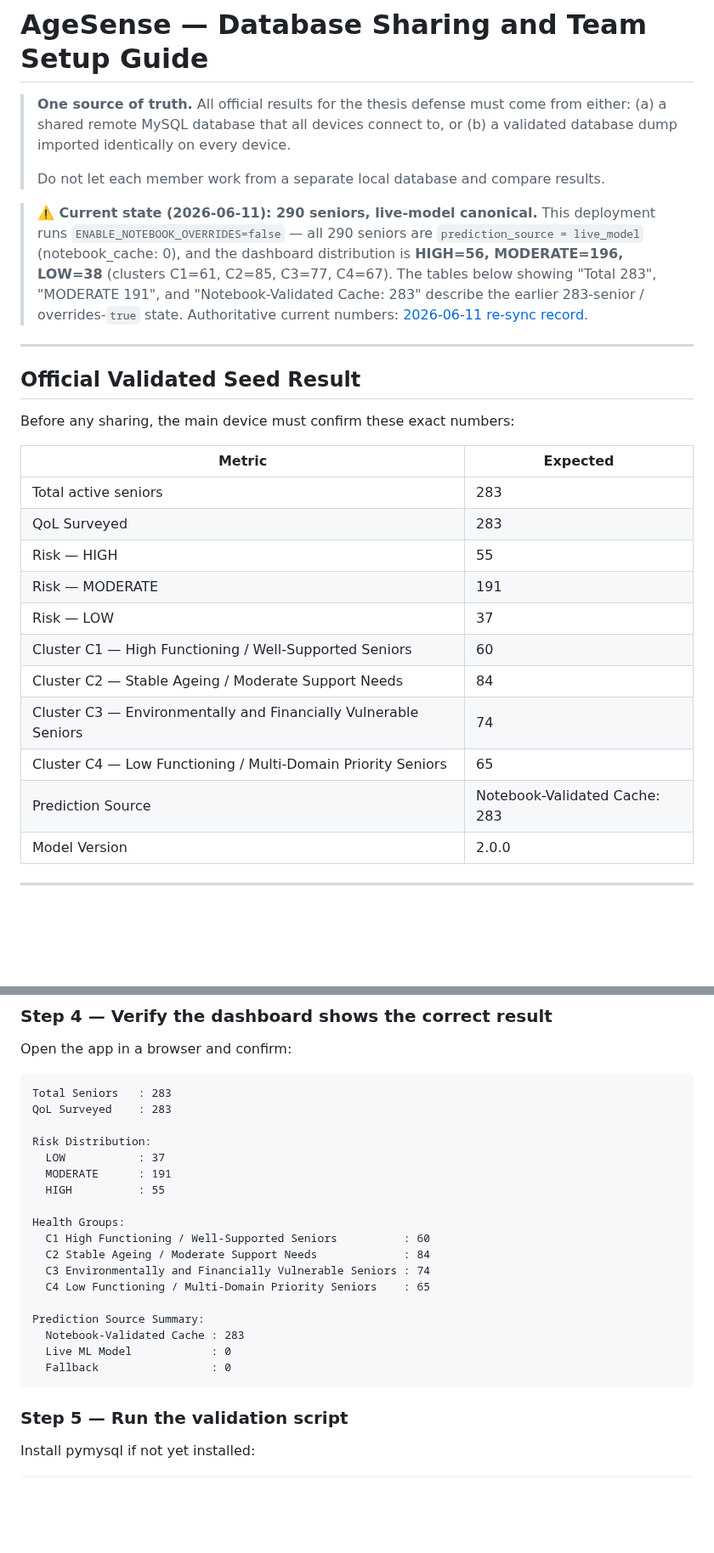
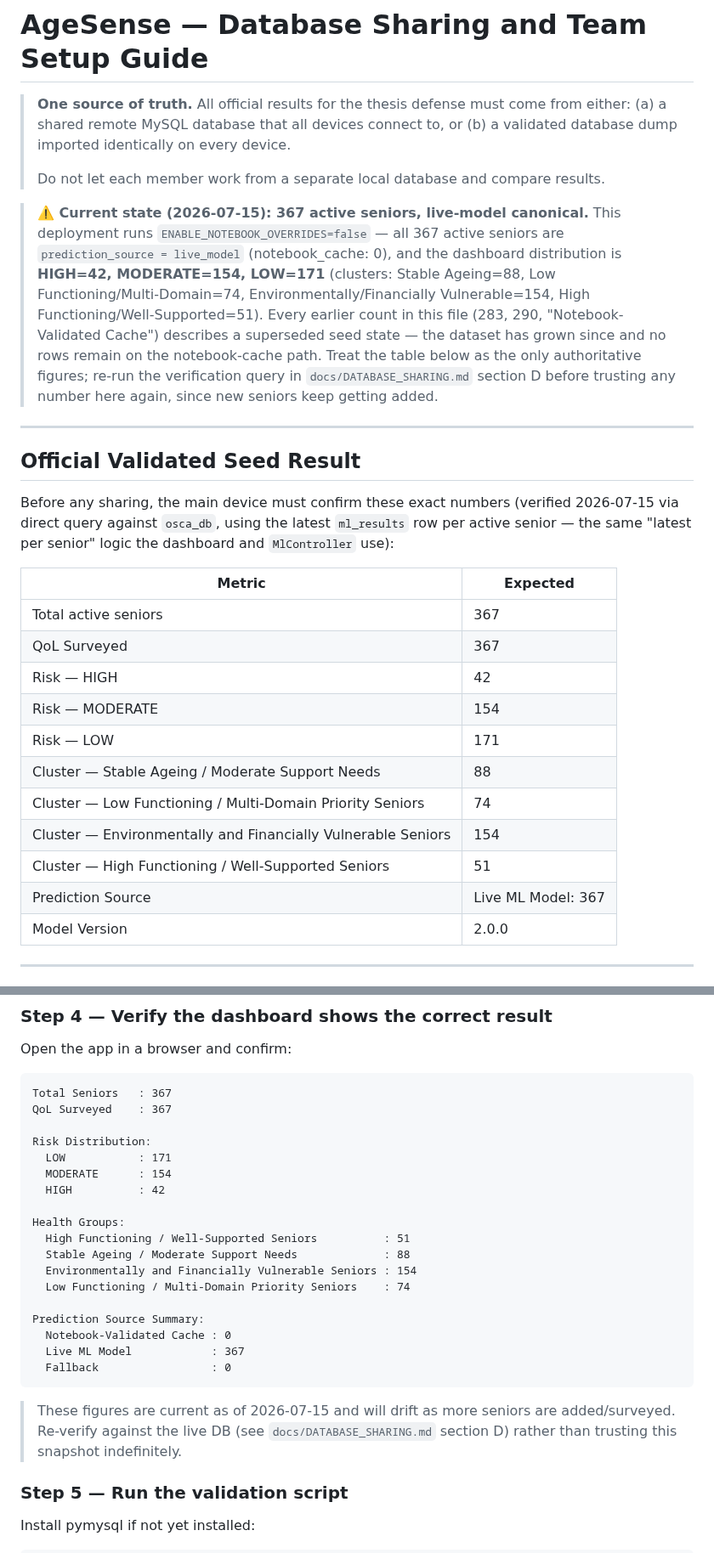
Before and after one commit to somarjez/osca-agesense, a Markdown page: docs/DATABASE_SHARING_AND_TEAM_SETUP.md, 2 parts joined by grey strips. Shown at 85% size. GitHub-like rendering; blank space fills up the shorter version.

````diff
--- a/docs/DATABASE_SHARING_AND_TEAM_SETUP.md
+++ b/docs/DATABASE_SHARING_AND_TEAM_SETUP.md
@@ -7,26 +7,26 @@
 >
 > Do not let each member work from a separate local database and compare results.
 
-> **⚠️ Current state (2026-06-11): 290 seniors, live-model canonical.** This deployment runs `ENABLE_NOTEBOOK_OVERRIDES=false` — all 290 seniors are `prediction_source = live_model` (notebook_cache: 0), and the dashboard distribution is **HIGH=56, MODERATE=196, LOW=38** (clusters C1=61, C2=85, C3=77, C4=67). The tables below showing "Total 283", "MODERATE 191", and "Notebook-Validated Cache: 283" describe the earlier 283-senior / overrides-`true` state. Authoritative current numbers: [2026-06-11 re-sync record](superpowers/plans/2026-06-11-model-resync-290-osca-id-overrides.md).
+> **⚠️ Current state (2026-07-15): 367 active seniors, live-model canonical.** This deployment runs `ENABLE_NOTEBOOK_OVERRIDES=false` — all 367 active seniors are `prediction_source = live_model` (notebook_cache: 0), and the dashboard distribution is **HIGH=42, MODERATE=154, LOW=171** (clusters: Stable Ageing=88, Low Functioning/Multi-Domain=74, Environmentally/Financially Vulnerable=154, High Functioning/Well-Supported=51). Every earlier count in this file (283, 290, "Notebook-Validated Cache") describes a superseded seed state — the dataset has grown since and no rows remain on the notebook-cache path. Treat the table below as the only authoritative figures; re-run the verification query in `docs/DATABASE_SHARING.md` section D before trusting any number here again, since new seniors keep getting added.
 
 ---
 
 ## Official Validated Seed Result
 
-Before any sharing, the main device must confirm these exact numbers:
+Before any sharing, the main device must confirm these exact numbers (verified 2026-07-15 via direct query against `osca_db`, using the latest `ml_results` row per active senior — the same "latest per senior" logic the dashboard and `MlController` use):
 
 | Metric | Expected |
 |---|---|
-| Total active seniors | 283 |
-| QoL Surveyed | 283 |
-| Risk — HIGH | 55 |
-| Risk — MODERATE | 191 |
-| Risk — LOW | 37 |
-| Cluster C1 — High Functioning / Well-Supported Seniors | 60 |
-| Cluster C2 — Stable Ageing / Moderate Support Needs | 84 |
-| Cluster C3 — Environmentally and Financially Vulnerable Seniors | 74 |
-| Cluster C4 — Low Functioning / Multi-Domain Priority Seniors | 65 |
-| Prediction Source | Notebook-Validated Cache: 283 |
+| Total active seniors | 367 |
+| QoL Surveyed | 367 |
+| Risk — HIGH | 42 |
+| Risk — MODERATE | 154 |
+| Risk — LOW | 171 |
+| Cluster — Stable Ageing / Moderate Support Needs | 88 |
+| Cluster — Low Functioning / Multi-Domain Priority Seniors | 74 |
+| Cluster — Environmentally and Financially Vulnerable Seniors | 154 |
+| Cluster — High Functioning / Well-Supported Seniors | 51 |
+| Prediction Source | Live ML Model: 367 |
 | Model Version | 2.0.0 |
 
 ---
@@ -107,25 +107,27 @@ php artisan view:clear
 Open the app in a browser and confirm:
 
 ```
-Total Seniors   : 283
-QoL Surveyed    : 283
+Total Seniors   : 367
+QoL Surveyed    : 367
 
 Risk Distribution:
-  LOW           : 37
-  MODERATE      : 191
-  HIGH          : 55
+  LOW           : 171
+  MODERATE      : 154
+  HIGH          : 42
 
 Health Groups:
-  C1 High Functioning / Well-Supported Seniors          : 60
-  C2 Stable Ageing / Moderate Support Needs             : 84
-  C3 Environmentally and Financially Vulnerable Seniors : 74
-  C4 Low Functioning / Multi-Domain Priority Seniors    : 65
+  High Functioning / Well-Supported Seniors          : 51
+  Stable Ageing / Moderate Support Needs             : 88
+  Environmentally and Financially Vulnerable Seniors : 154
+  Low Functioning / Multi-Domain Priority Seniors    : 74
 
 Prediction Source Summary:
-  Notebook-Validated Cache : 283
-  Live ML Model            : 0
+  Notebook-Validated Cache : 0
+  Live ML Model            : 367
   Fallback                 : 0
 ```
+
+> These figures are current as of 2026-07-15 and will drift as more seniors are added/surveyed. Re-verify against the live DB (see `docs/DATABASE_SHARING.md` section D) rather than trusting this snapshot indefinitely.
 
 ### Step 5 — Run the validation script
 
````
Also changed, not shown: other parts of docs/DATABASE_SHARING_AND_TEAM_SETUP.md (+2 -2 lines), docs/DATABASE_SHARING.md (+37 -43 lines).
